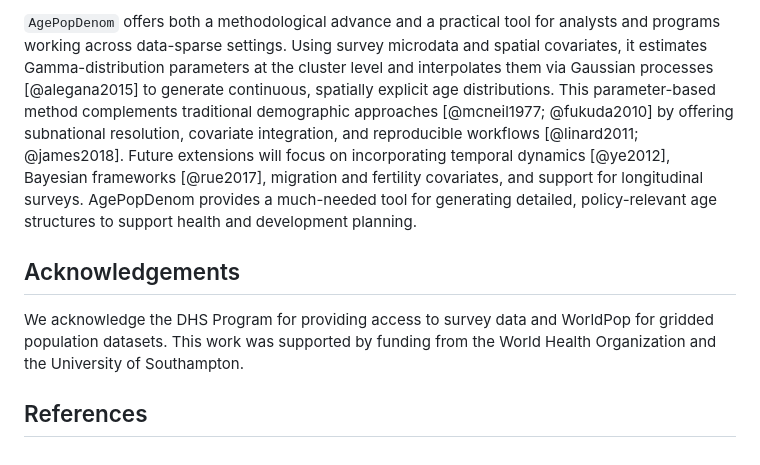
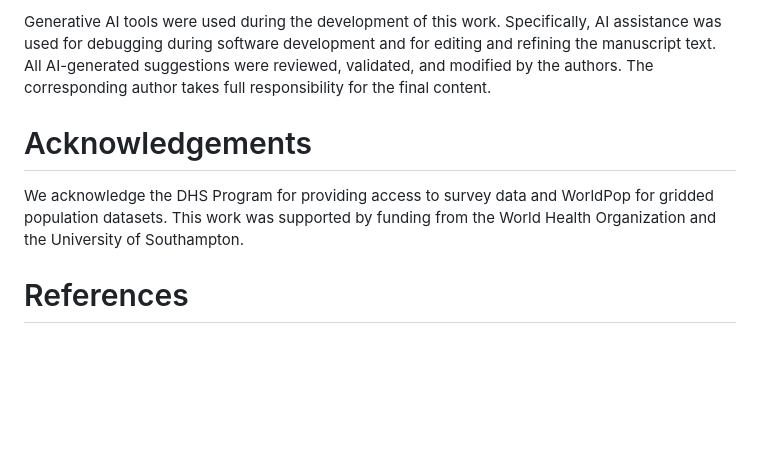
Before and after one commit to truenomad/AgePopDenom, a Markdown page: paper.md, the part around one of its changes. Rendered like a GitHub page; blank space fills up the shorter version.

```diff
--- a/paper.md
+++ b/paper.md
@@ -94,8 +93,8 @@ AgePopDenom::run_full_workflow("GMB")
 
-`AgePopDenom` offers both a methodological advance and a practical tool for analysts and programs working across data-sparse settings. Using survey microdata and spatial covariates, it estimates Gamma-distribution parameters at the cluster level and interpolates them via Gaussian processes [@alegana2015] to generate continuous, spatially explicit age distributions. This parameter-based method complements traditional demographic approaches [@mcneil1977; @fukuda2010] by offering subnational resolution, covariate integration, and reproducible workflows [@linard2011; @james2018]. Future extensions will focus on incorporating temporal dynamics [@ye2012], Bayesian frameworks [@rue2017], migration and fertility covariates, and support for longitudinal surveys. AgePopDenom provides a much-needed tool for generating detailed, policy-relevant age structures to support health and development planning.
+Generative AI tools were used during the development of this work. Specifically, AI assistance was used for debugging during software development and for editing and refining the manuscript text. All AI-generated suggestions were reviewed, validated, and modified by the authors. The corresponding author takes full responsibility for the final content.
 
-## Acknowledgements
+# Acknowledgements
 
 We acknowledge the DHS Program for providing access to survey data and WorldPop for gridded population datasets. This work was supported by funding from the World Health Organization and the University of Southampton.
 
-## References
+# References
```
Also changed, not shown: other parts of paper.md (+24 -25 lines).
